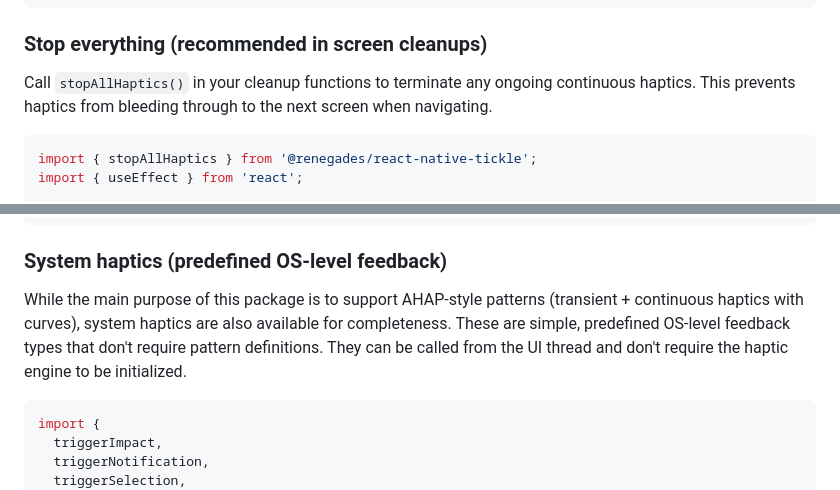
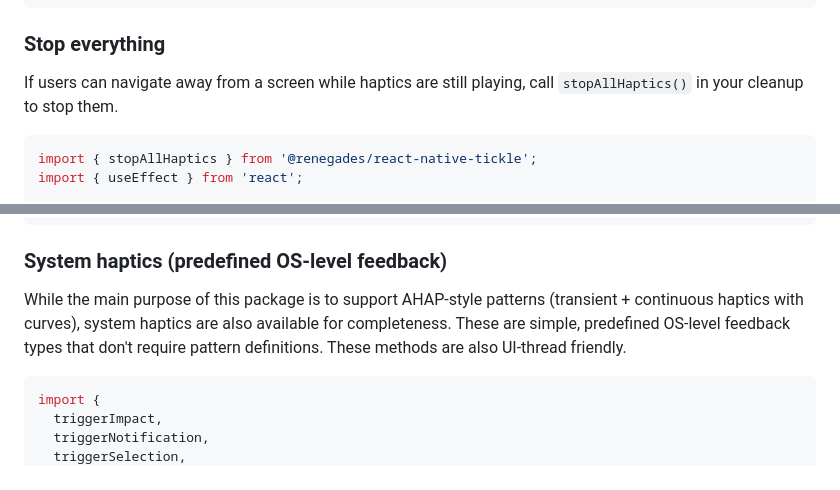
Before and after one commit to Renegades-Studio/react-native-tickle, a Markdown page: README.md, 2 parts joined by grey strips. Rendered like a GitHub page.

````diff
--- a/README.md
+++ b/README.md
@@ -169,9 +169,9 @@ function MyComponent() {
 }
 ```
 
-### Stop everything (recommended in screen cleanups)
+### Stop everything
 
-Call `stopAllHaptics()` in your cleanup functions to terminate any ongoing continuous haptics. This prevents haptics from bleeding through to the next screen when navigating.
+If users can navigate away from a screen while haptics are still playing, call `stopAllHaptics()` in your cleanup to stop them.
 
 ```ts
 import { stopAllHaptics } from '@renegades/react-native-tickle';
@@ -199,7 +199,7 @@ function SettingsScreen() {
 
 ### System haptics (predefined OS-level feedback)
 
-While the main purpose of this package is to support AHAP-style patterns (transient + continuous haptics with curves), system haptics are also available for completeness. These are simple, predefined OS-level feedback types that don't require pattern definitions. They can be called from the UI thread and don't require the haptic engine to be initialized.
+While the main purpose of this package is to support AHAP-style patterns (transient + continuous haptics with curves), system haptics are also available for completeness. These are simple, predefined OS-level feedback types that don't require pattern definitions. These methods are also UI-thread friendly.
 
 ```ts
 import {
````
